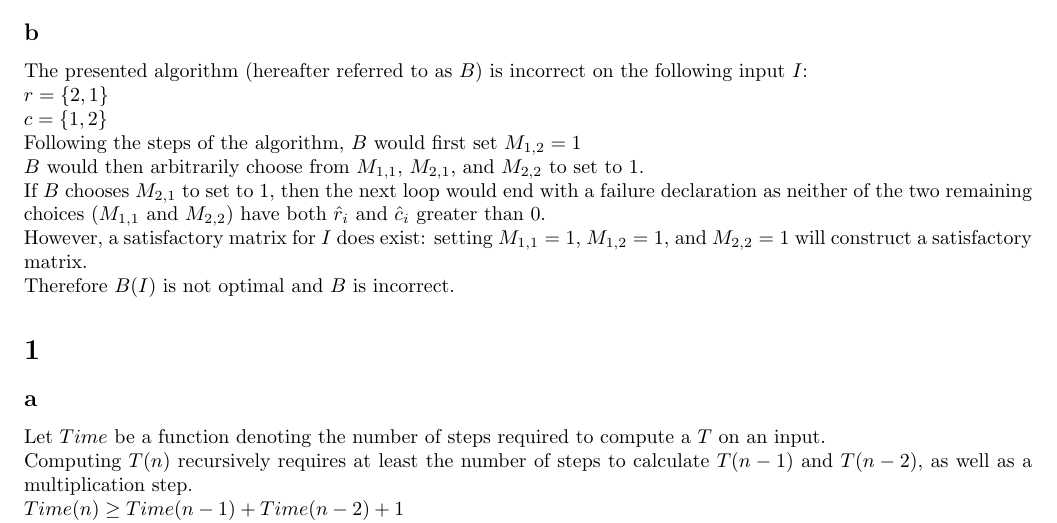
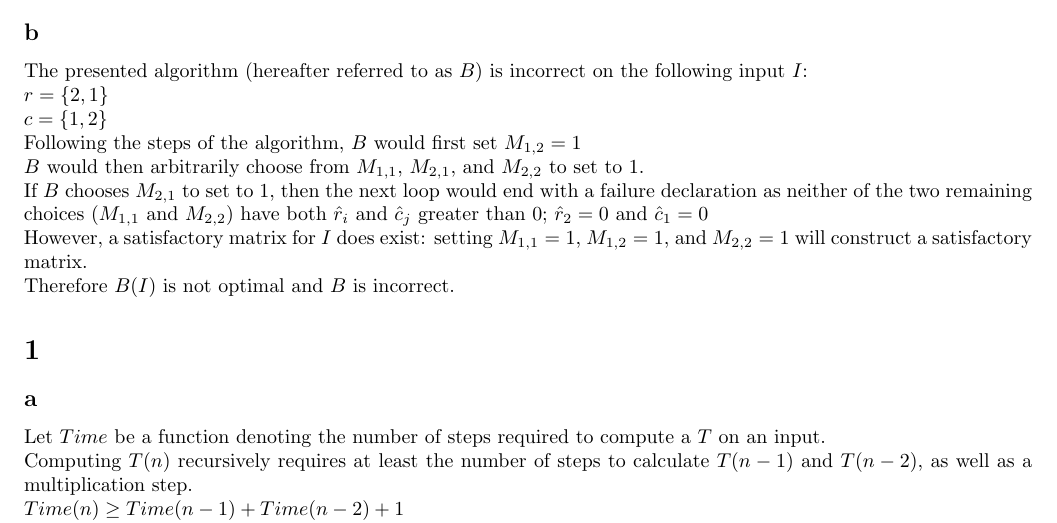
Before and after one commit to BK874/CS1510, a LaTeX problem sheet (homework6/homework6.tex): part of page 2 of 3, cut so that both start at the same text. Compiled offline with pdfLaTeX.

Commit message:
hw6 13b elaboration

```diff
--- a/homework6/homework6.tex
+++ b/homework6/homework6.tex
@@ -72,7 +72,7 @@ The presented algorithm (hereafter referred to as $B$) is incorrect on the follo
  $c = \{1, 2\}$ \\
  Following the steps of the algorithm, $B$ would first set $M_{1,2} = 1$ \\
  $B$ would then arbitrarily choose from $M_{1,1}$, $M_{2,1}$, and $M_{2,2}$ to set to 1. \\
- If $B$ chooses $M_{2,1}$ to set to 1, then the next loop would end with a failure declaration as neither of the two remaining choices ($M_{1,1}$ and $M_{2,2}$) have both $\hat r_i$ and $\hat c_i$ greater than 0. \\
+ If $B$ chooses $M_{2,1}$ to set to 1, then the next loop would end with a failure declaration as neither of the two remaining choices ($M_{1,1}$ and $M_{2,2}$) have both $\hat r_i$ and $\hat c_j$ greater than 0; $\hat r_2 = 0$ and $\hat c_1 = 0$  \\
  However, a satisfactory matrix for $I$ does exist: setting $M_{1,1} = 1$, $M_{1,2} = 1$, and $M_{2,2} = 1$ will construct a satisfactory matrix. \\
  Therefore $B(I)$ is not optimal and $B$ is incorrect.
 
```
Also changed, not shown: homework6/homework6.pdf.
